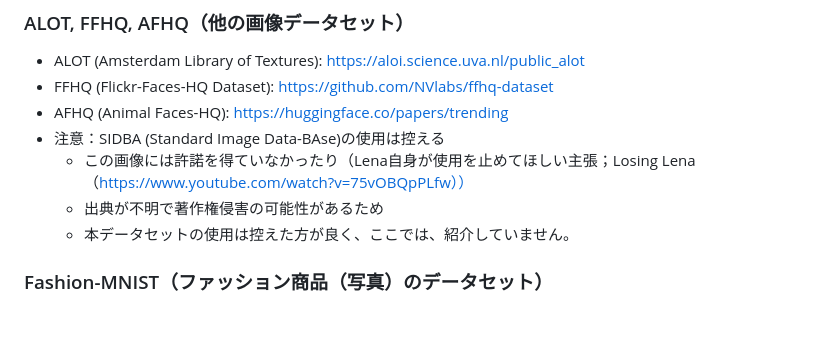
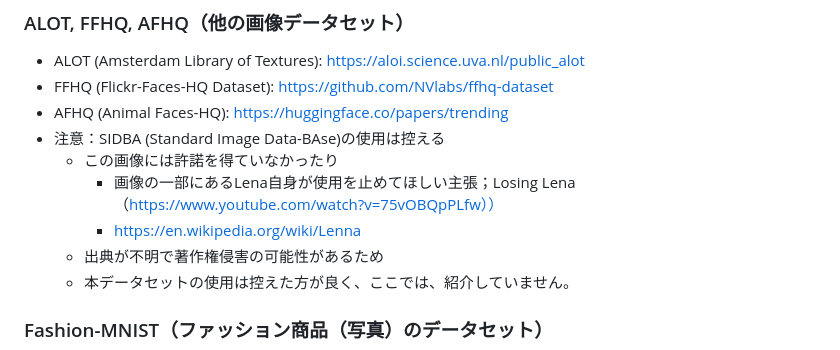
Before and after one commit to ohmsha/MHBooks, a Markdown page: Tips/Misc/OpenDataSets.md, the part around the change. GitHub-like rendering; blank space fills up the shorter version.

```diff
--- a/Tips/Misc/OpenDataSets.md
+++ b/Tips/Misc/OpenDataSets.md
@@ -171,7 +171,9 @@ Python Seabornのサンプルグラフ描くために用意されたサンプル
 - FFHQ (Flickr-Faces-HQ Dataset): https://github.com/NVlabs/ffhq-dataset
 - AFHQ (Animal Faces-HQ): https://huggingface.co/papers/trending
 - 注意：SIDBA (Standard Image Data-BAse)の使用は控える
-	- この画像には許諾を得ていなかったり（Lena自身が使用を止めてほしい主張；Losing Lena（https://www.youtube.com/watch?v=75vOBQpPLfw））
+	- この画像には許諾を得ていなかったり
+		- 画像の一部にあるLena自身が使用を止めてほしい主張；Losing Lena（https://www.youtube.com/watch?v=75vOBQpPLfw））
+		- https://en.wikipedia.org/wiki/Lenna
 	- 出典が不明で著作権侵害の可能性があるため
 	- 本データセットの使用は控えた方が良く、ここでは、紹介していません。
 
```
